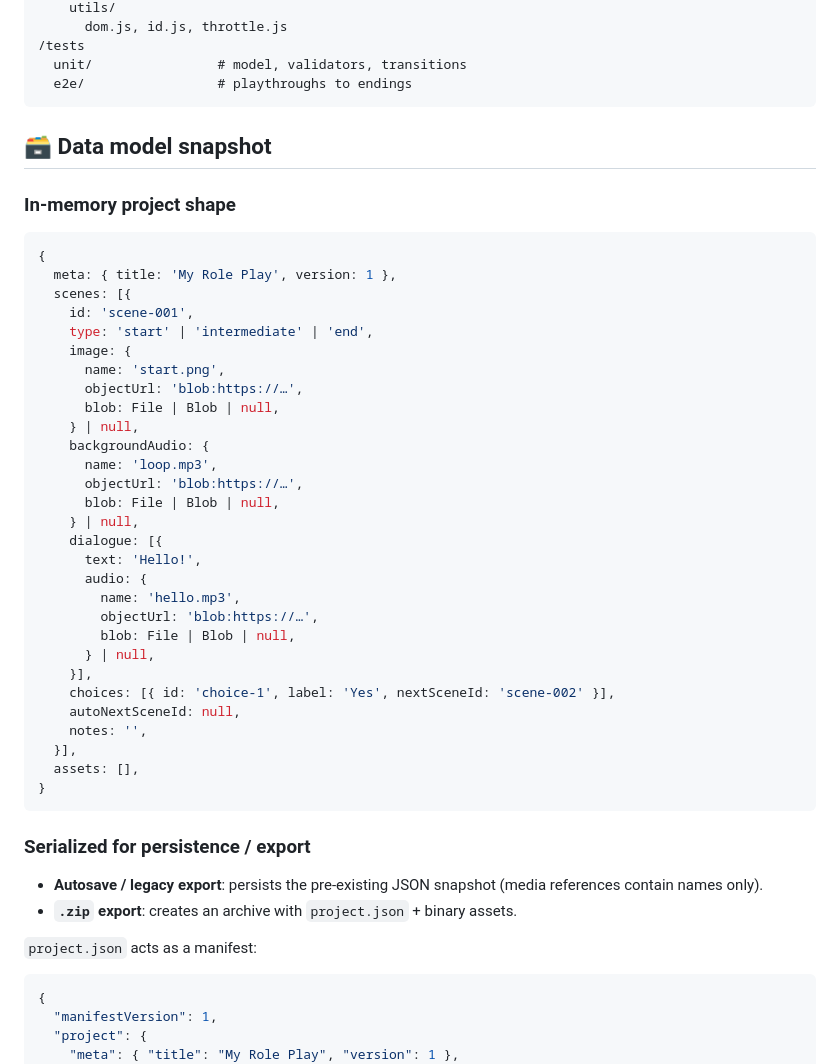
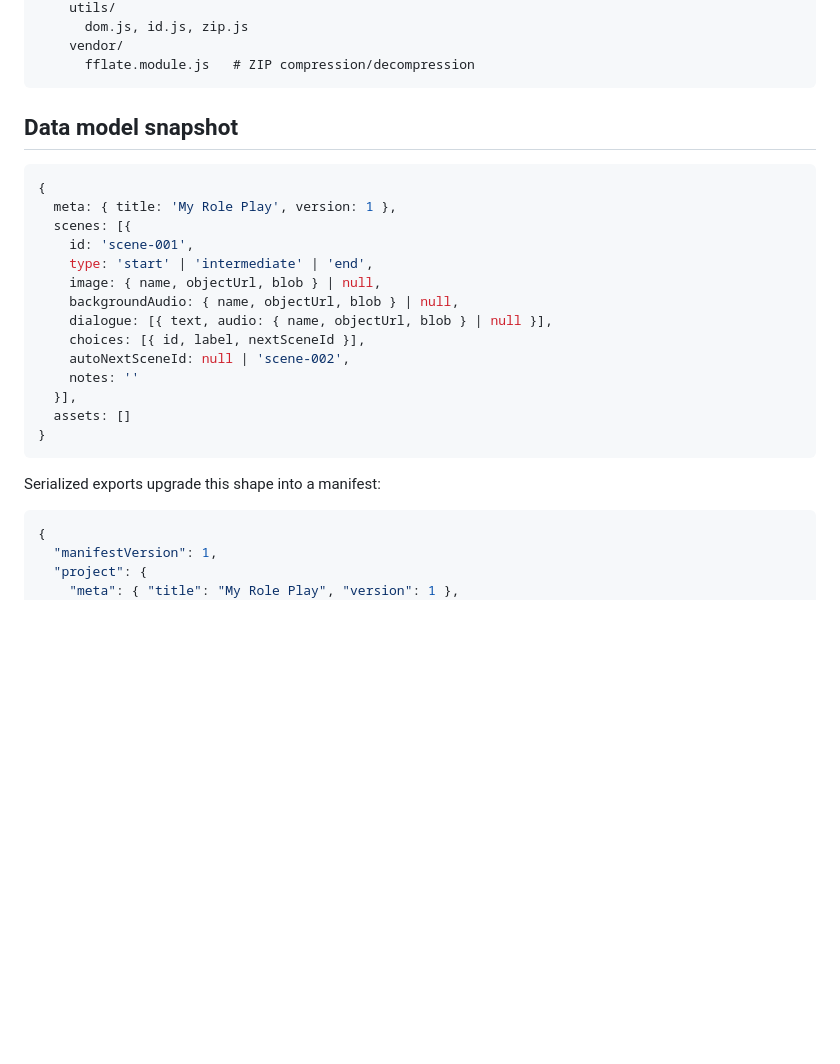
Before and after one commit to usacpcheung/roleplayscene, a Markdown page: README.md, the part around the change printed below. Rendered like a GitHub page; blank space fills up the shorter version.

````diff
--- a/README.md
+++ b/README.md
@@ -42,51 +64,28 @@ A 100% front-end tool (HTML/CSS/JS) for building and playing simple branching ro
     utils/
-      dom.js, id.js, throttle.js
-/tests
-  unit/                # model, validators, transitions
-  e2e/                 # playthroughs to endings
+      dom.js, id.js, zip.js
+    vendor/
+      fflate.module.js   # ZIP compression/decompression
 ```
 
-## 🗃️ Data model snapshot
-
-### In-memory project shape
+## Data model snapshot
 ```js
 {
   meta: { title: 'My Role Play', version: 1 },
   scenes: [{
     id: 'scene-001',
     type: 'start' | 'intermediate' | 'end',
-    image: {
-      name: 'start.png',
-      objectUrl: 'blob:https://…',
-      blob: File | Blob | null,
-    } | null,
-    backgroundAudio: {
-      name: 'loop.mp3',
-      objectUrl: 'blob:https://…',
-      blob: File | Blob | null,
-    } | null,
-    dialogue: [{
-      text: 'Hello!',
-      audio: {
-        name: 'hello.mp3',
-        objectUrl: 'blob:https://…',
-        blob: File | Blob | null,
-      } | null,
-    }],
-    choices: [{ id: 'choice-1', label: 'Yes', nextSceneId: 'scene-002' }],
-    autoNextSceneId: null,
-    notes: '',
+    image: { name, objectUrl, blob } | null,
+    backgroundAudio: { name, objectUrl, blob } | null,
+    dialogue: [{ text, audio: { name, objectUrl, blob } | null }],
+    choices: [{ id, label, nextSceneId }],
+    autoNextSceneId: null | 'scene-002',
+    notes: ''
   }],
-  assets: [],
+  assets: []
 }
 ```
 
-### Serialized for persistence / export
-- **Autosave / legacy export**: persists the pre-existing JSON snapshot (media references contain names only).
-- **`.zip` export**: creates an archive with `project.json` + binary assets.
-
-`project.json` acts as a manifest:
-
+Serialized exports upgrade this shape into a manifest:
 ```json
 {
   "manifestVersion": 1,
````
Also changed, not shown: other parts of README.md (+78 -69 lines), agents.md (+45 -55 lines).
